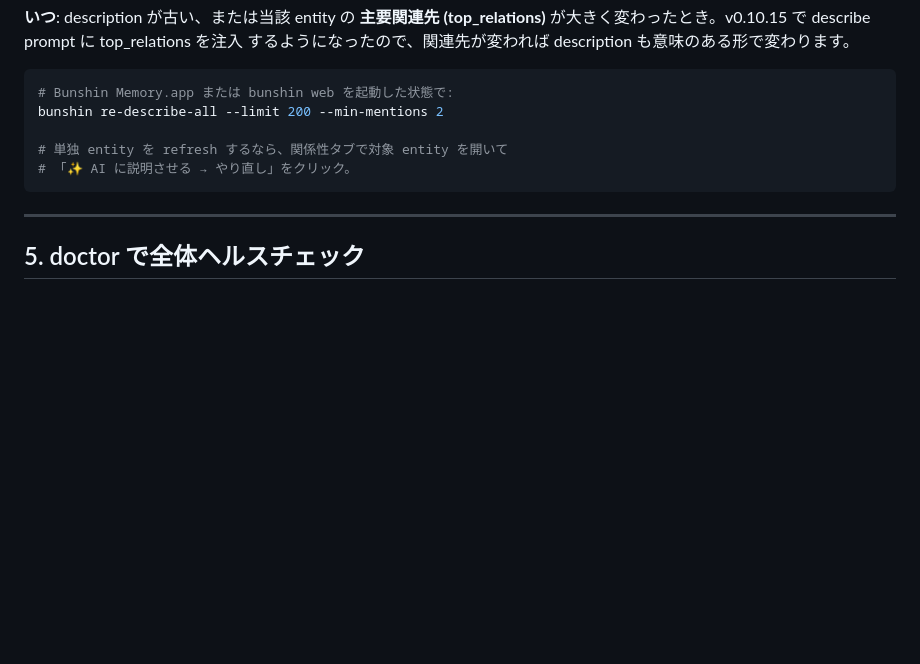
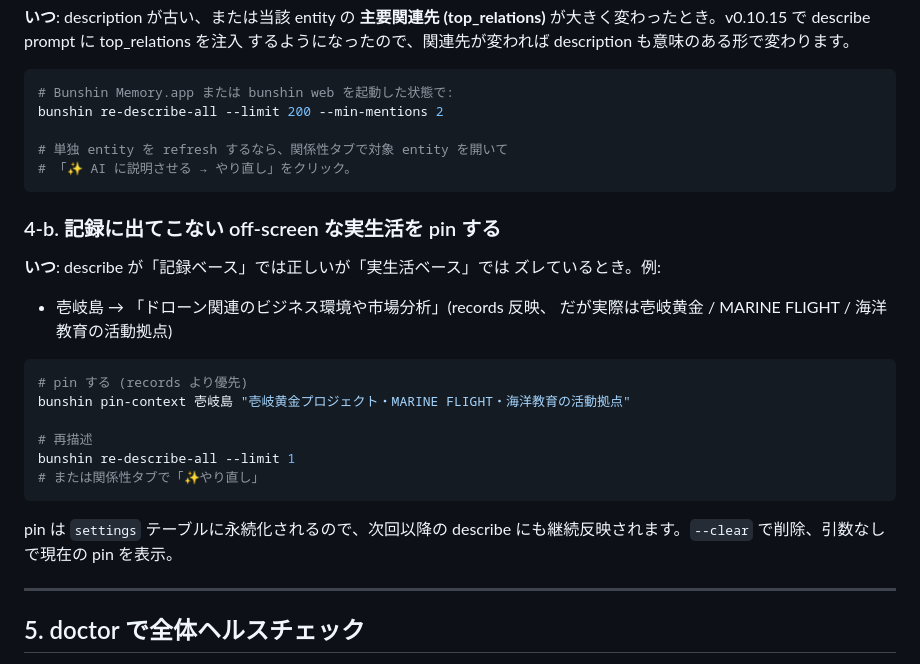
Before and after one commit to Marine923/bunshin-ai, a Markdown page: docs/CLEANUP.md, the part around the change. Drawn GitHub-style; blank space fills up the shorter version.

````diff
--- a/docs/CLEANUP.md
+++ b/docs/CLEANUP.md
@@ -112,6 +112,26 @@ bunshin re-describe-all --limit 200 --min-mentions 2
 # 「✨ AI に説明させる → やり直し」をクリック。
 ```
 
+### 4-b. 記録に出てこない off-screen な実生活を pin する
+
+**いつ**: describe が「記録ベース」では正しいが「実生活ベース」では
+ズレているとき。例:
+
+- 壱岐島 → 「ドローン関連のビジネス環境や市場分析」(records 反映、
+  だが実際は壱岐黄金 / MARINE FLIGHT / 海洋教育の活動拠点)
+
+```bash
+# pin する (records より優先)
+bunshin pin-context 壱岐島 "壱岐黄金プロジェクト・MARINE FLIGHT・海洋教育の活動拠点"
+
+# 再描述
+bunshin re-describe-all --limit 1
+# または関係性タブで「✨やり直し」
+```
+
+pin は `settings` テーブルに永続化されるので、次回以降の describe
+にも継続反映されます。`--clear` で削除、引数なしで現在の pin を表示。
+
 ---
 
 ## 5. doctor で全体ヘルスチェック
````
Also changed, not shown: docs/COMMANDS.md (+19 -0 lines).
